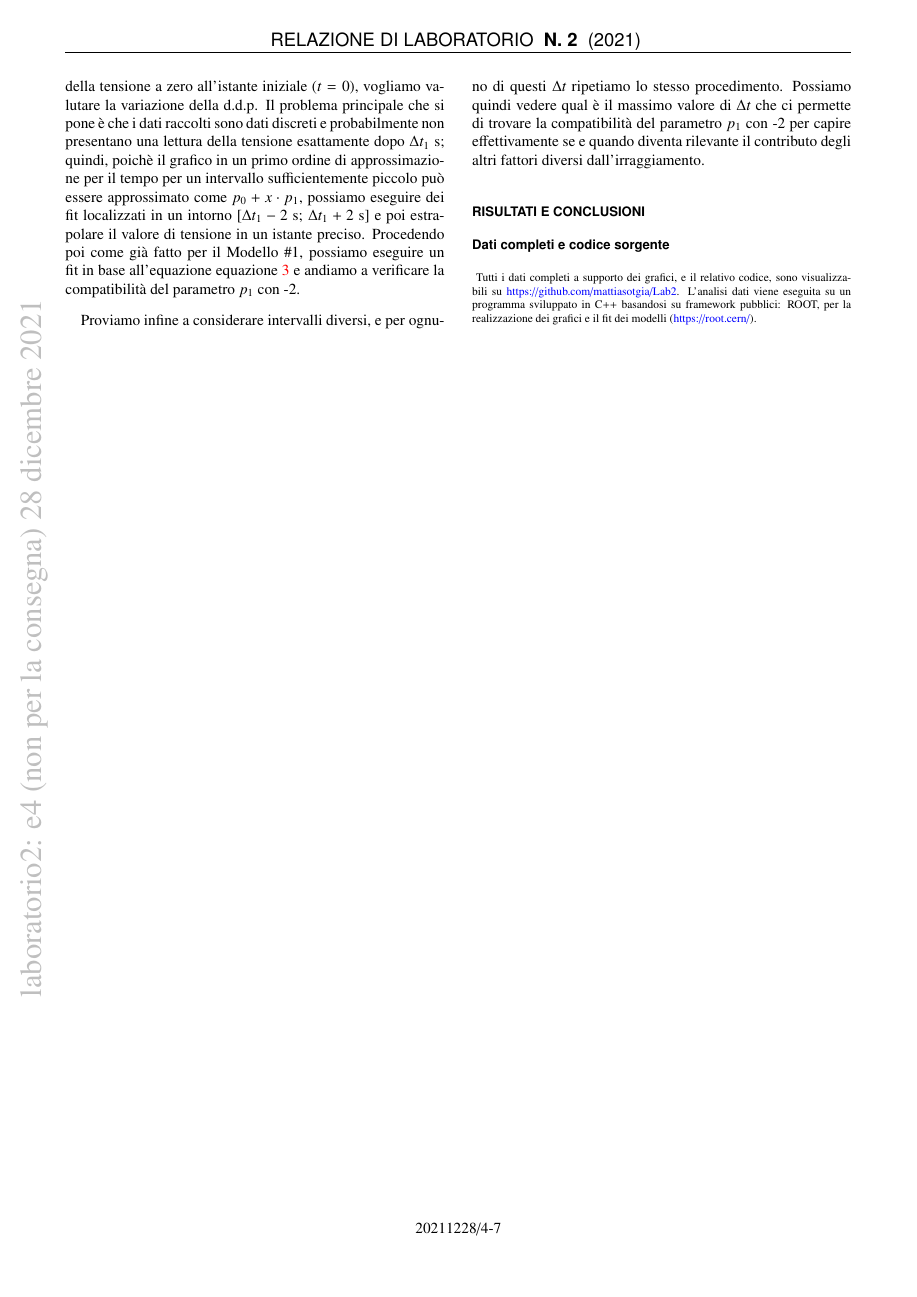
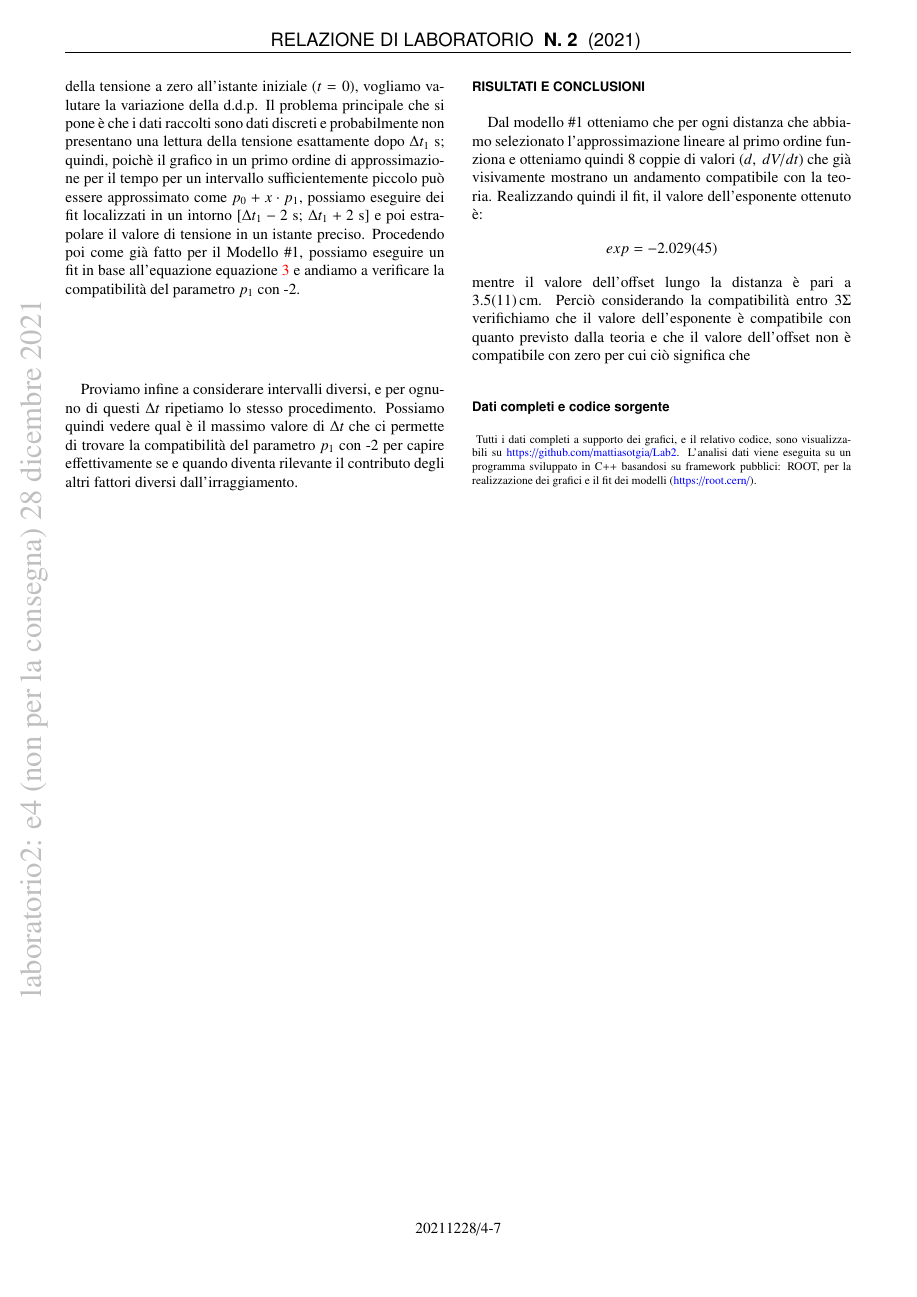
Before and after one commit to mattiasotgia/Lab2, a LaTeX paper (esperienza_4__irraggiamento_lampadina/relazione/esperienza_4_2021_11_27.tex): page 7 of 9. Compiled offline with pdfLaTeX.

Commit message:
relazione

```diff
--- a/esperienza_4__irraggiamento_lampadina/relazione/esperienza_4_2021_11_27.tex
+++ b/esperienza_4__irraggiamento_lampadina/relazione/esperienza_4_2021_11_27.tex
@@ -396,7 +396,7 @@ Invece che limitarci a considerare la variazione dei valori entro i primi punti
 Proviamo infine a considerare intervalli diversi, e per ognuno di questi $\Delta t$ ripetiamo lo stesso procedimento. Possiamo quindi vedere qual è il massimo valore di $\Delta t $ che ci permette di trovare la compatibilità del parametro $p_1$ con -2 per capire effettivamente se e quando diventa rilevante il contributo degli altri fattori diversi dall'irraggiamento.
 
 \section*{risultati e conclusioni}
-
+Dal modello \#1 otteniamo che per ogni distanza che abbiamo selezionato l'approssimazione lineare al primo ordine funziona e otteniamo quindi 8 coppie di valori $(d,~dV/dt)$ che già visivamente mostrano un andamento compatibile con la teoria. Realizzando quindi il fit, il valore dell'esponente ottenuto è: \[exp=\num{-2.02888 +- 0.0450765}\] mentre il valore dell'offset lungo la distanza è pari a \SI{3.46169 +- 1.10637}{\centi\metre}. Perciò considerando la compatibilità entro $3\Sigma$ verifichiamo che il valore dell'esponente è compatibile con quanto previsto dalla teoria e che il valore dell'offset non è compatibile con zero per cui ciò significa che
 
 \begin{methods}{D\lowercase{ati completi e codice sorgente}}
     Tutti i dati completi a supporto dei grafici, e il relativo codice, sono visualizzabili su \url{https://github.com/mattiasotgia/Lab2}. L'analisi dati viene eseguita su un programma sviluppato in C++ basandosi su framework pubblici: ROOT, per la realizzazione dei grafici e il fit dei modelli (\url{https://root.cern/}).
```
Also changed, not shown: esperienza_4__irraggiamento_lampadina/relazione/esperienza_4_2021_11_27.pdf, 1 other file.
